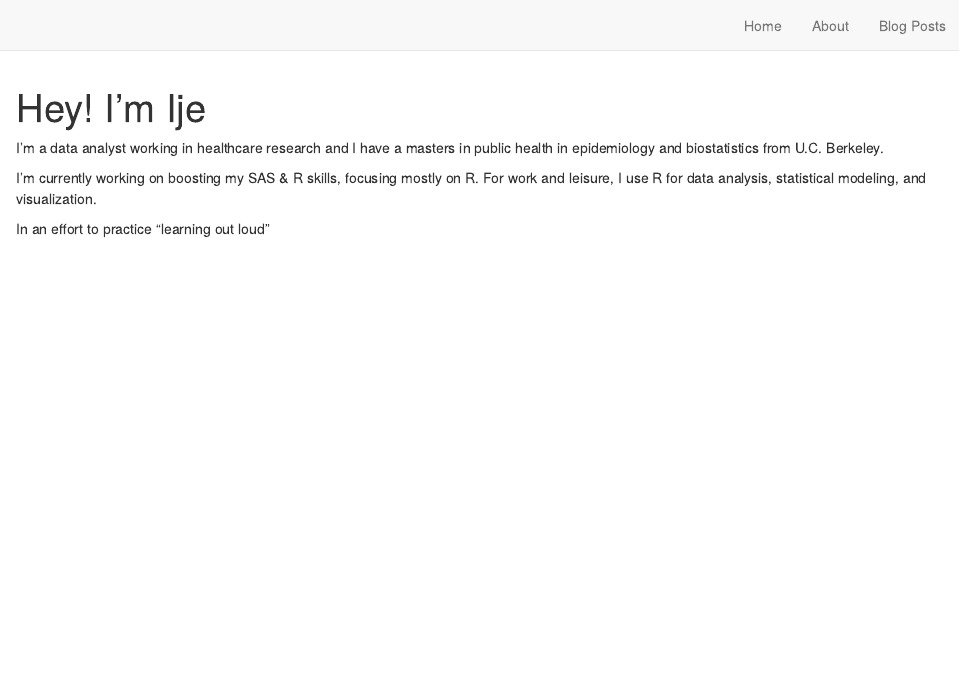
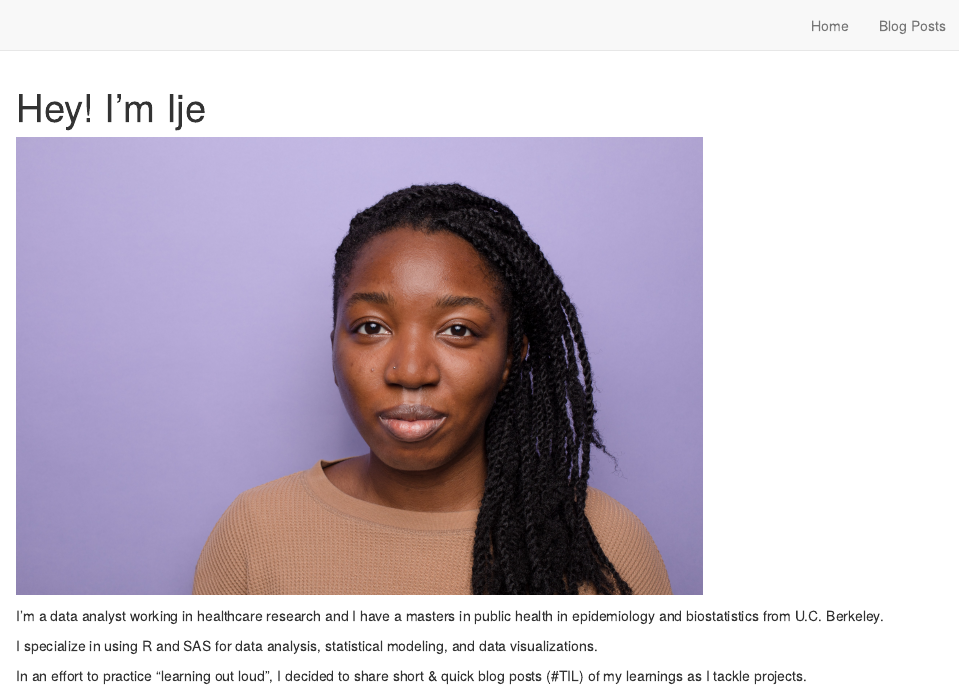
Before and after one commit to Ijeamakaanyene/ijeamaka-anyene, an R Markdown document (about.Rmd): the page in a window 1100 px wide, from its top. Rendered offline with R 4.5, knitr and Pandoc, with nearby package versions; drawn as R Markdown's standard HTML page in place of the format the file asks for.

Commit message:
Updated home page

````diff
--- a/_site.yml
+++ b/_site.yml
@@ -6,8 +6,6 @@ output_dir: "_site"
 navbar:
   right:
     - text: "Home"
-      href: index.html
-    - text: "About"
       href: about.html
     - text: "Blog Posts"
       href: index.html
--- a/about.Rmd
+++ b/about.Rmd
@@ -5,7 +3,12 @@ description: |
 ---
+
+```{r, echo = FALSE, eval = TRUE, out.width= "75%", fig.align='left'}
+knitr::include_graphics(here::here("personal_picture.jpeg"))
+```
+
 
 I'm a data analyst working in healthcare research and I have a masters in public health in epidemiology and biostatistics from U.C. Berkeley.
 
-I'm currently working on boosting my SAS & R skills, focusing mostly on R. For work and leisure, I use R for data analysis, statistical modeling, and visualization.
+I specialize in using R and SAS for data analysis, statistical modeling, and data visualizations.
 
-In an effort to practice "learning out loud"
+In an effort to practice "learning out loud", I decided to share short & quick blog posts (#TIL) of my learnings as I tackle projects.
````
Also changed, not shown: personal_picture.jpeg (added), about.Rmd (2 more changed lines), 4 other files.
